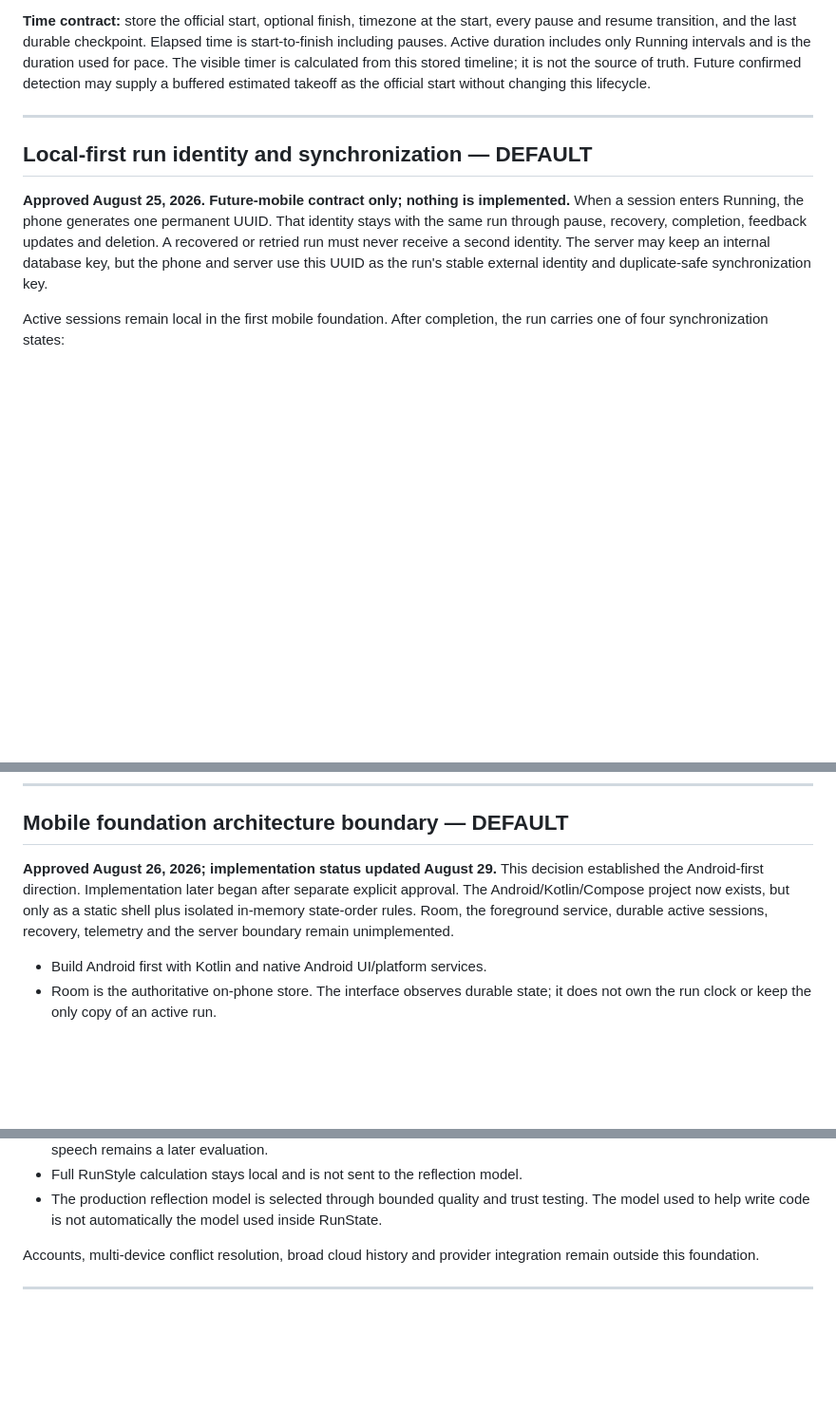
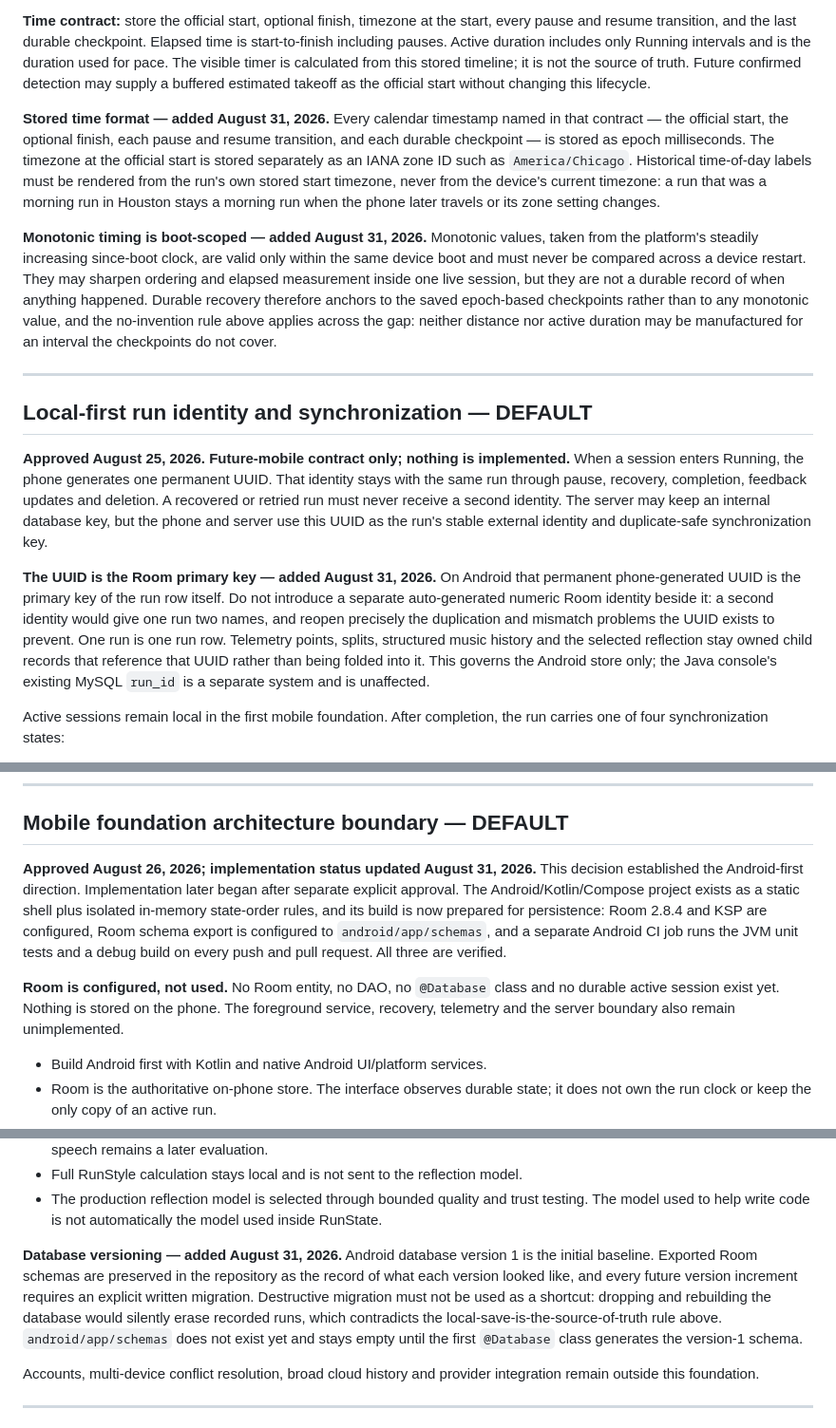
Before and after one commit to Manley-codes/RunState, a Markdown page: docs/design/run_initiation_register.md, 3 parts joined by grey strips. Shown at 95% size. GitHub-like rendering; blank space fills up the shorter version.

Commit message:
docs: record Android time, identity and Room versioning decisions

```diff
--- a/docs/design/run_initiation_register.md
+++ b/docs/design/run_initiation_register.md
@@ -246,6 +246,22 @@ visible timer is calculated from this stored timeline; it is not the source of t
 confirmed detection may supply a buffered estimated takeoff as the official start without changing
 this lifecycle.
 
+**Stored time format — added August 31, 2026.** Every calendar timestamp named in that contract —
+the official start, the optional finish, each pause and resume transition, and each durable
+checkpoint — is stored as epoch milliseconds. The timezone at the official start is stored
+separately as an IANA zone ID such as `America/Chicago`. Historical time-of-day labels must be
+rendered from the run's own stored start timezone, never from the device's current timezone: a run
+that was a morning run in Houston stays a morning run when the phone later travels or its zone
+setting changes.
+
+**Monotonic timing is boot-scoped — added August 31, 2026.** Monotonic values, taken from the
+platform's steadily increasing since-boot clock, are valid only within the same device boot and must
+never be compared across a device restart. They may sharpen ordering and elapsed measurement inside
+one live session, but they are not a durable record of when anything happened. Durable recovery
+therefore anchors to the saved epoch-based checkpoints rather than to any monotonic value, and the
+no-invention rule above applies across the gap: neither distance nor active duration may be
+manufactured for an interval the checkpoints do not cover.
+
 ---
 
 ## Local-first run identity and synchronization — DEFAULT
@@ -255,6 +271,14 @@ enters Running, the phone generates one permanent UUID. That identity stays with
 through pause, recovery, completion, feedback updates and deletion. A recovered or retried run must
 never receive a second identity. The server may keep an internal database key, but the phone and
 server use this UUID as the run's stable external identity and duplicate-safe synchronization key.
+
+**The UUID is the Room primary key — added August 31, 2026.** On Android that permanent
+phone-generated UUID is the primary key of the run row itself. Do not introduce a separate
+auto-generated numeric Room identity beside it: a second identity would give one run two names, and
+reopen precisely the duplication and mismatch problems the UUID exists to prevent. One run is one
+run row. Telemetry points, splits, structured music history and the selected reflection stay owned
+child records that reference that UUID rather than being folded into it. This governs the Android
+store only; the Java console's existing MySQL `run_id` is a separate system and is unaffected.
 
 Active sessions remain local in the first mobile foundation. After completion, the run carries one
 of four synchronization states:
@@ -275,11 +299,16 @@ accounts and server implementation remain later decisions.
 
 ## Mobile foundation architecture boundary — DEFAULT
 
-**Approved August 26, 2026; implementation status updated August 29.** This decision established the
-Android-first direction. Implementation later began after separate explicit approval. The
-Android/Kotlin/Compose project now exists, but only as a static shell plus isolated in-memory
-state-order rules. Room, the foreground service, durable active sessions, recovery, telemetry and
-the server boundary remain unimplemented.
+**Approved August 26, 2026; implementation status updated August 31, 2026.** This decision
+established the Android-first direction. Implementation later began after separate explicit
+approval. The Android/Kotlin/Compose project exists as a static shell plus isolated in-memory
+state-order rules, and its build is now prepared for persistence: Room 2.8.4 and KSP are configured,
+Room schema export is configured to `android/app/schemas`, and a separate Android CI job runs the
+JVM unit tests and a debug build on every push and pull request. All three are verified.
+
+**Room is configured, not used.** No Room entity, no DAO, no `@Database` class and no durable active
+session exist yet. Nothing is stored on the phone. The foreground service, recovery, telemetry and
+the server boundary also remain unimplemented.
 
 - Build Android first with Kotlin and native Android UI/platform services.
 - Room is the authoritative on-phone store. The interface observes durable state; it does not own
@@ -297,6 +326,13 @@ the server boundary remain unimplemented.
 - Full RunStyle calculation stays local and is not sent to the reflection model.
 - The production reflection model is selected through bounded quality and trust testing. The model
   used to help write code is not automatically the model used inside RunState.
+
+**Database versioning — added August 31, 2026.** Android database version 1 is the initial baseline.
+Exported Room schemas are preserved in the repository as the record of what each version looked
+like, and every future version increment requires an explicit written migration. Destructive
+migration must not be used as a shortcut: dropping and rebuilding the database would silently erase
+recorded runs, which contradicts the local-save-is-the-source-of-truth rule above. `android/app/schemas`
+does not exist yet and stays empty until the first `@Database` class generates the version-1 schema.
 
 Accounts, multi-device conflict resolution, broad cloud history and provider integration remain
 outside this foundation.
```
Also changed, not shown: docs/design/project_current_state.md (+11 -2 lines).
